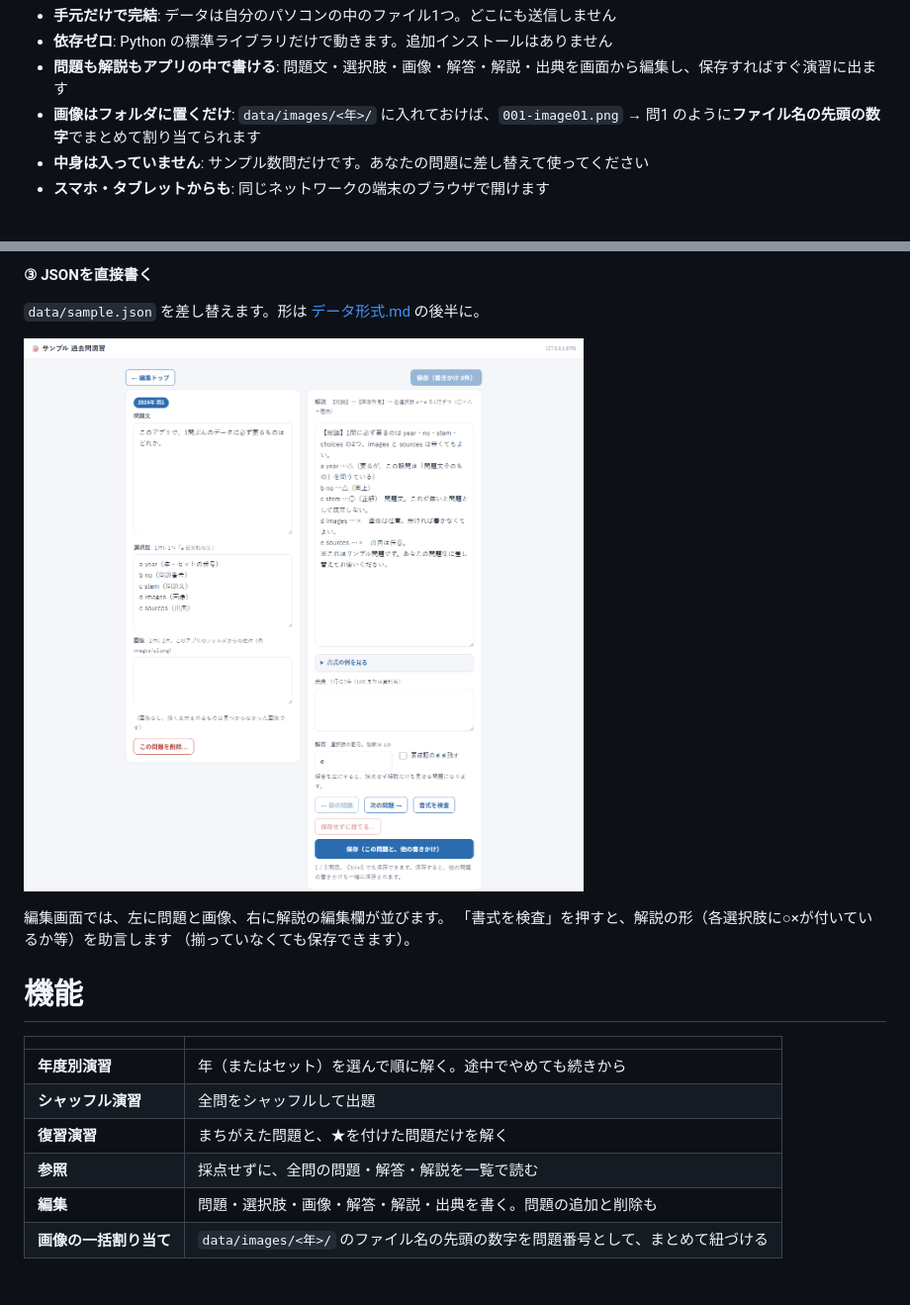
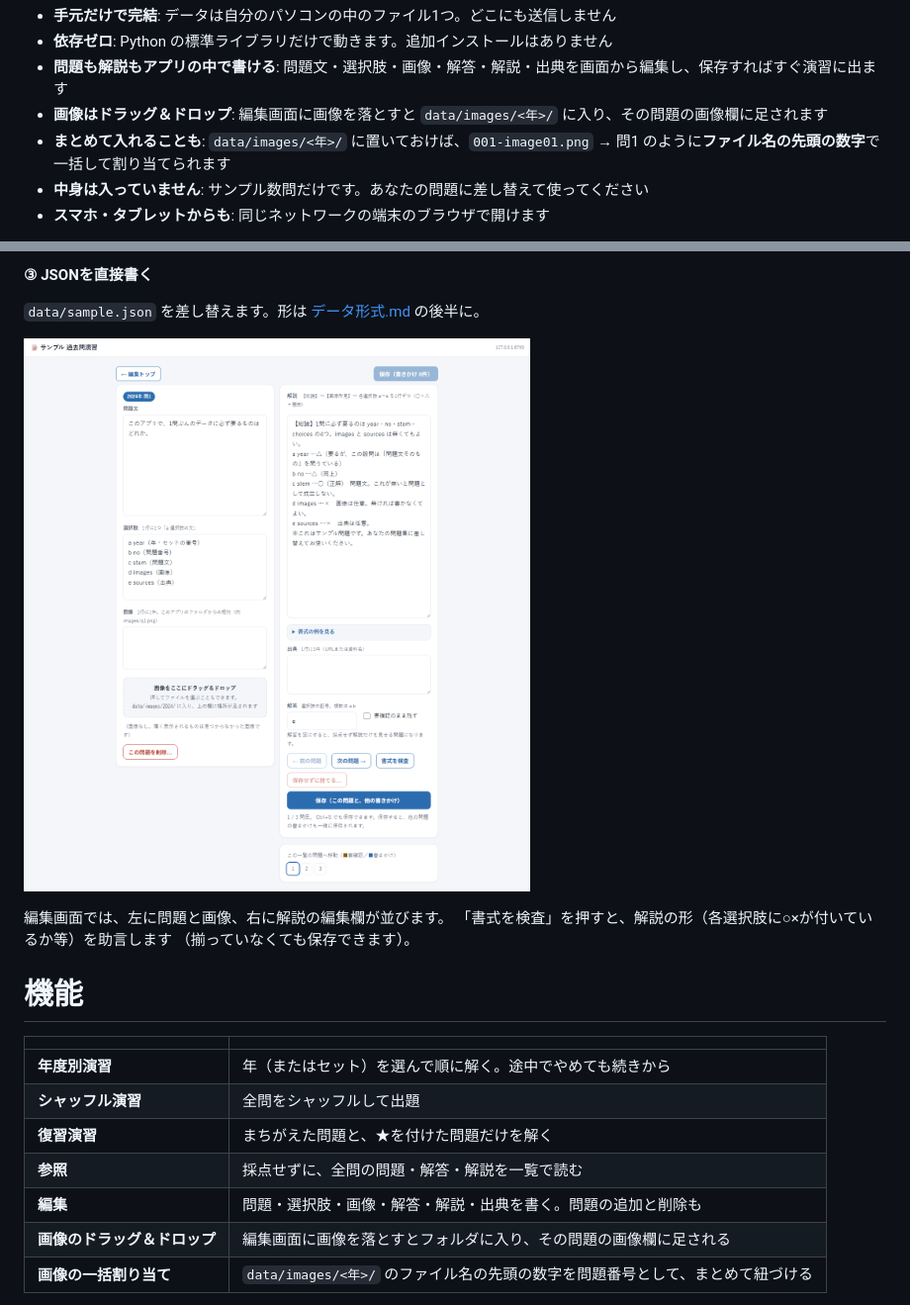
Before and after one commit to m-higashi/exam-drill, a Markdown page: README.md, 2 parts joined by grey strips. Shown at 99% size. Rendered like a GitHub page; pictures changed too: docs/screenshot-edit.png.

```diff
--- a/README.md
+++ b/README.md
@@ -21,7 +21,8 @@
 - **手元だけで完結**: データは自分のパソコンの中のファイル1つ。どこにも送信しません
 - **依存ゼロ**: Python の標準ライブラリだけで動きます。追加インストールはありません
 - **問題も解説もアプリの中で書ける**: 問題文・選択肢・画像・解答・解説・出典を画面から編集し、保存すればすぐ演習に出ます
-- **画像はフォルダに置くだけ**: `data/images/<年>/` に入れておけば、`001-image01.png` → 問1 のように**ファイル名の先頭の数字**でまとめて割り当てられます
+- **画像はドラッグ＆ドロップ**: 編集画面に画像を落とすと `data/images/<年>/` に入り、その問題の画像欄に足されます
+- **まとめて入れることも**: `data/images/<年>/` に置いておけば、`001-image01.png` → 問1 のように**ファイル名の先頭の数字**で一括して割り当てられます
 - **中身は入っていません**: サンプル数問だけです。あなたの問題に差し替えて使ってください
 - **スマホ・タブレットからも**: 同じネットワークの端末のブラウザで開けます
 
@@ -160,6 +161,7 @@ b …○（正解）
 | **復習演習** | まちがえた問題と、★を付けた問題だけを解く |
 | **参照** | 採点せずに、全問の問題・解答・解説を一覧で読む |
 | **編集** | 問題・選択肢・画像・解答・解説・出典を書く。問題の追加と削除も |
+| **画像のドラッグ＆ドロップ** | 編集画面に画像を落とすとフォルダに入り、その問題の画像欄に足される |
 | **画像の一括割り当て** | `data/images/<年>/` のファイル名の先頭の数字を問題番号として、まとめて紐づける |
 
 - 単一選択はタップした瞬間に採点、複数選択（「2つ選べ」）は選んでから「解答する」
```
Also changed, not shown: データ形式.md (+12 -0 lines), 4 other files.
